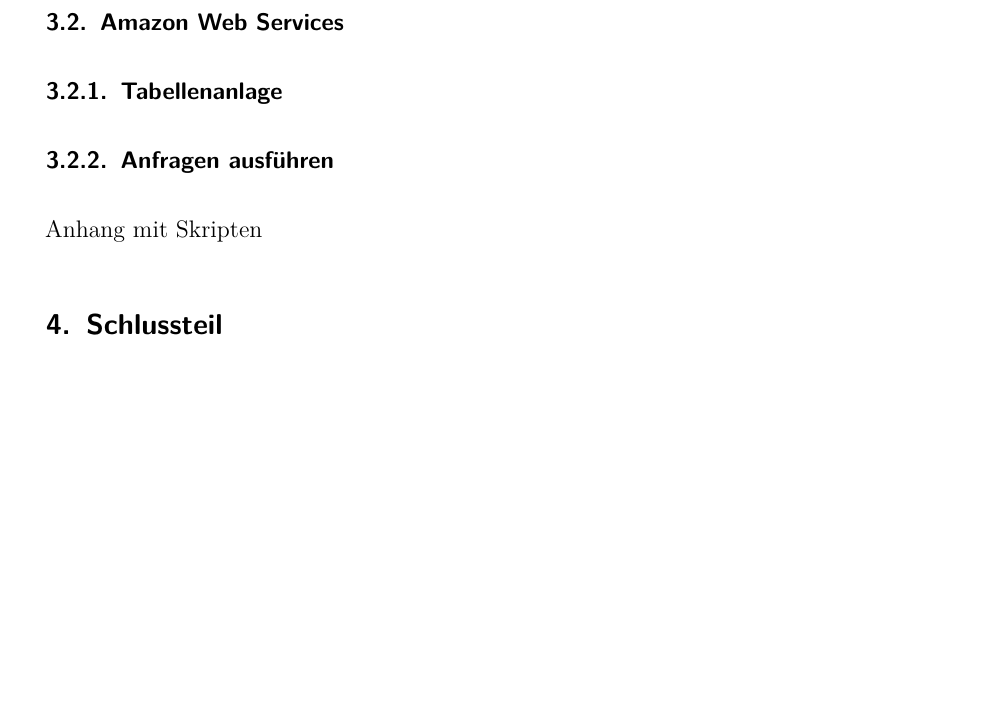
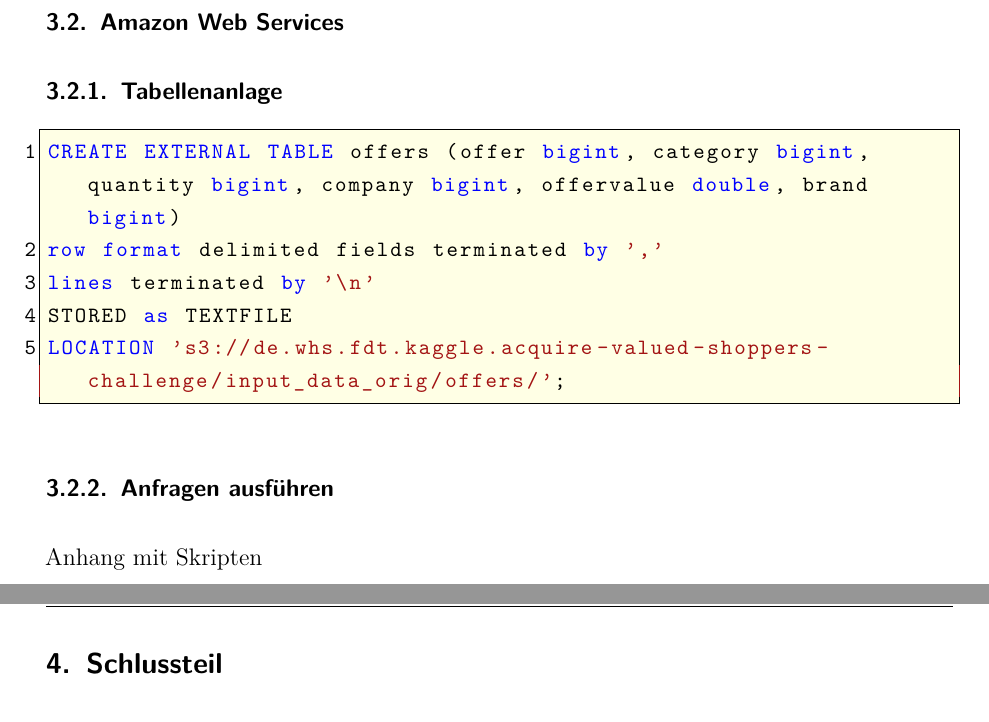
Before and after one commit to w-hs/bigdata, a LaTeX document (doku/Ausarbeitung.tex, which reads doku/Einstellungen.tex, doku/Inhalt/Realisierung.tex): part of page 12 of 20 before the commit and two parts of pages 12 and 13 of 20 after it, the two joined at a grey line, cut so that both start at the same text, the shorter picture padded with empty space. Compiled offline with pdfLaTeX.

Commit message:
Iteration0.sql updated *doku erweitert

```diff
--- a/doku/Einstellungen.tex
+++ b/doku/Einstellungen.tex
@@ -279,6 +279,25 @@ empty]{\ifthenelse{\equal{#1}{\empty}}{\citep{#2}}{\citep[#1]{#2}}}
     basicstyle=\ttfamily\small,
 }
 
+\lstdefinestyle{hive}
+{
+    language=SQL,
+    captionpos=b,
+    %numbers=left, %Nummerierung
+    %numberstyle=\tiny, % kleine Zeilennummern
+    showspaces=false,
+    showtabs=false,
+    breaklines=true,
+    showstringspaces=false,
+    breakatwhitespace=true,
+    escapeinside={(*@}{@*)},
+    commentstyle=\color{greencomments},
+    morekeywords={bigint, double, decimal, char, string, row, format, lines, location},
+    keywordstyle=\color{bluekeywords},
+    stringstyle=\color{redstrings},
+    basicstyle=\ttfamily\small,
+}
+
 \lstdefinestyle{xml}
 {
     language=XML,
--- a/doku/Inhalt/Realisierung.tex
+++ b/doku/Inhalt/Realisierung.tex
@@ -207,6 +207,15 @@ Mahout
 
 \subsubsection{Tabellenanlage}
 
+
+\begin{lstlisting}[style=hive]
+CREATE EXTERNAL TABLE offers (offer bigint, category bigint, quantity bigint, company bigint, offervalue double, brand bigint)
+row format delimited fields terminated by ','
+lines terminated by '\n'
+STORED as TEXTFILE
+LOCATION 's3://de.whs.fdt.kaggle.acquire-valued-shoppers- challenge/input_data_orig/offers/';
+\end{lstlisting}
+
 \subsubsection{Anfragen ausführen}
 
 Anhang mit Skripten
```
Also changed, not shown: code/AWS/Iteration0.sql (+1 -1 lines).
